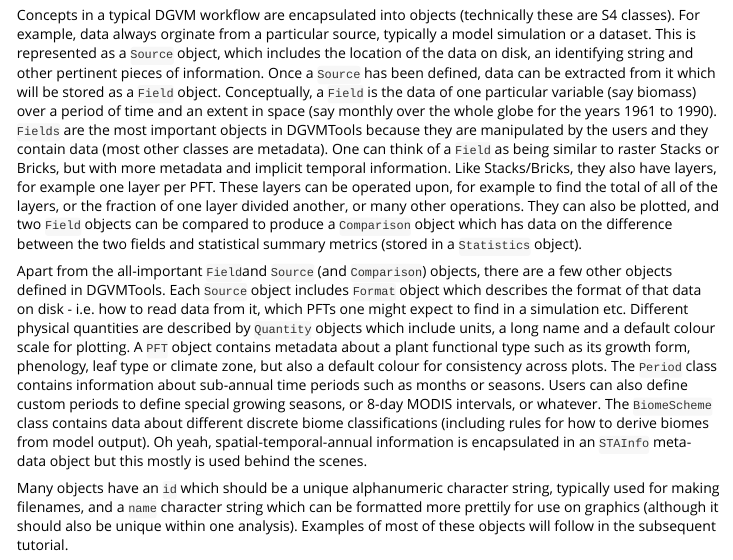
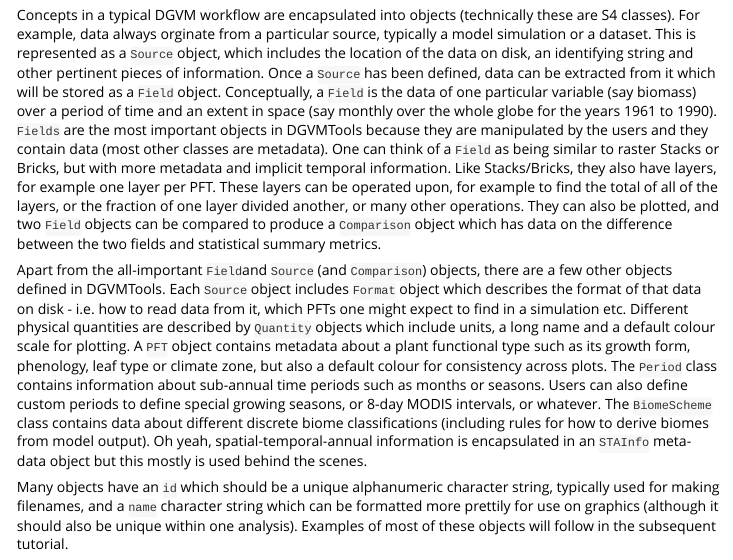
Before and after one commit to MagicForrest/DGVMTools, an R Markdown document (vignettes/DGVMTools_Introduction.Rmd): the page in a window 1100 px wide, from 11730 px down. Rendered offline with R 4.5, knitr and Pandoc, with nearby package versions; some code elsewhere in the file could not run offline; long lines of code are wrapped; common packages that the code uses without loading them are loaded.

Commit message:
Small update to vignette.

```diff
--- a/vignettes/DGVMTools_Introduction.Rmd
+++ b/vignettes/DGVMTools_Introduction.Rmd
@@ -378,7 +378,7 @@ Whilst the tutorial above will get you started with the package, the following w
 
 ### Objects/classes
 
-Concepts in a typical DGVM workflow are encapsulated into objects (technically these are S4 classes).  For example, data always orginate from a particular source, typically a model simulation or a dataset.  This is represented as a `Source` object, which includes the location of the data on disk, an identifying string and other pertinent pieces of information.  Once a `Source` has been defined, data can be extracted from it which will be stored as a `Field` object.  Conceptually, a `Field` is the data of one particular variable (say biomass) over a period of time and an extent in space (say monthly over the whole globe for the years 1961 to 1990).  `Fields` are the most important objects in DGVMTools because they are manipulated by the users and they contain data (most other classes are metadata). One can think of a `Field` as being similar to raster Stacks or Bricks, but with more metadata and implicit temporal information.  Like Stacks/Bricks, they also have layers, for example one layer per PFT.  These layers can be operated upon, for example to find the total of all of the layers, or the fraction of one layer divided another, or many other operations.  They can also be plotted, and two `Field` objects can be compared to produce a `Comparison` object which has data on the difference between the two fields and statistical summary metrics (stored in a `Statistics` object).
+Concepts in a typical DGVM workflow are encapsulated into objects (technically these are S4 classes).  For example, data always orginate from a particular source, typically a model simulation or a dataset.  This is represented as a `Source` object, which includes the location of the data on disk, an identifying string and other pertinent pieces of information.  Once a `Source` has been defined, data can be extracted from it which will be stored as a `Field` object.  Conceptually, a `Field` is the data of one particular variable (say biomass) over a period of time and an extent in space (say monthly over the whole globe for the years 1961 to 1990).  `Fields` are the most important objects in DGVMTools because they are manipulated by the users and they contain data (most other classes are metadata). One can think of a `Field` as being similar to raster Stacks or Bricks, but with more metadata and implicit temporal information.  Like Stacks/Bricks, they also have layers, for example one layer per PFT.  These layers can be operated upon, for example to find the total of all of the layers, or the fraction of one layer divided another, or many other operations.  They can also be plotted, and two `Field` objects can be compared to produce a `Comparison` object which has data on the difference between the two fields and statistical summary metrics.
 
 Apart from the all-important `Field`and `Source` (and `Comparison`) objects, there are a few other objects defined in DGVMTools.  Each `Source` object includes `Format` object which describes the format of that data on disk - i.e. how to read data from it, which PFTs one might expect to find in a simulation etc.  Different physical quantities are described by `Quantity` objects which include units, a long name and a default colour scale for plotting. A `PFT` object contains metadata about a plant functional type such as its growth form, phenology, leaf type or climate zone, but also a default colour for consistency across plots.  The `Period` class contains information about sub-annual time periods such as months or seasons.  Users can also define custom periods to define special growing seasons, or 8-day MODIS intervals, or whatever.  The `BiomeScheme` class contains data about different discrete biome classifications (including rules for how to derive biomes from model output).  Oh yeah, spatial-temporal-annual information is encapsulated in an `STAInfo` meta-data object but this mostly is used behind the scenes.
 
```
